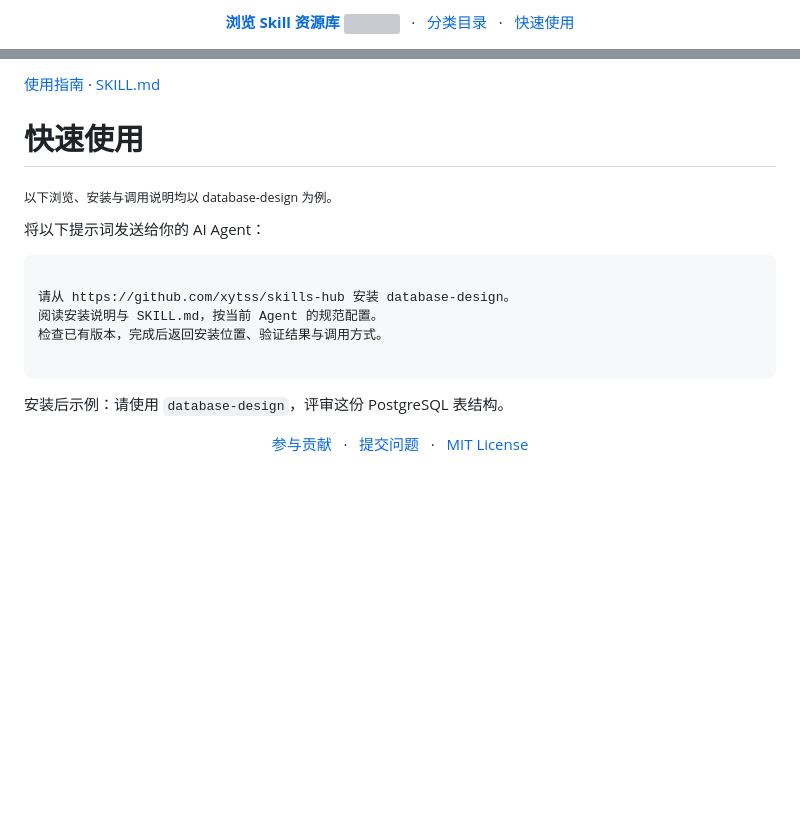
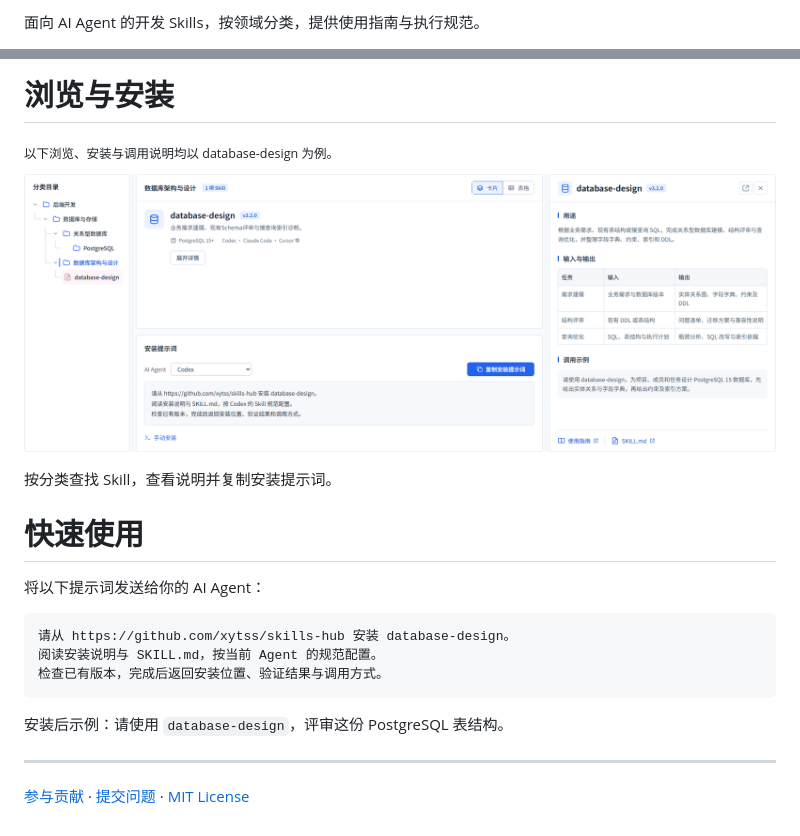
Before and after one commit to xytss/skills-hub, a Markdown page: README.md, 2 parts joined by grey strips. GitHub-like rendering; pictures changed too: assets/readme-preview.png (added); blank space fills up the shorter version; grey boxes are pictures that could not be loaded.

Commit message:
Implement left-aligned README with resource table and real workspace preview

````diff
--- a/README.md
+++ b/README.md
@@ -9,10 +7,4 @@
 </p>
 
-<p align="center">
-  <a href="https://xytss.github.io/skills-hub/"><strong>浏览 Skill 资源库</strong>&nbsp;<img src="assets/icons/showcase-jump.svg" width="22" height="18" alt="" align="absmiddle"></a>
-  &nbsp; · &nbsp;
-  <a href="#skill-目录">分类目录</a>
-  &nbsp; · &nbsp;
-  <a href="#快速使用">快速使用</a>
-</p>
+面向 AI Agent 的开发 Skills，按领域分类，提供使用指南与执行规范。
 
@@ -33,26 +42,24 @@
 
-[使用指南](skills/database-design/README.md) · [SKILL.md](skills/database-design/SKILL.md)
+# 浏览与安装
+
+<sub>以下浏览、安装与调用说明均以 database-design 为例。</sub>
+
+[![Skill 资源库界面：分类目录、Skill 列表与安装提示词、知识预览](assets/readme-preview.png)](https://xytss.github.io/skills-hub/)
+
+按分类查找 Skill，查看说明并复制安装提示词。
 
 # 快速使用
-
-<sub>以下浏览、安装与调用说明均以 database-design 为例。</sub>
 
 将以下提示词发送给你的 AI Agent：
 
 ```text
-
 请从 https://github.com/xytss/skills-hub 安装 database-design。
 阅读安装说明与 SKILL.md，按当前 Agent 的规范配置。
 检查已有版本，完成后返回安装位置、验证结果与调用方式。
-
 ```
 
 安装后示例：请使用 `database-design`，评审这份 PostgreSQL 表结构。
 
-<p align="center">
-  <a href="https://github.com/xytss/skills-hub/pulls">参与贡献</a>
-  &nbsp; · &nbsp;
-  <a href="https://github.com/xytss/skills-hub/issues">提交问题</a>
-  &nbsp; · &nbsp;
-  <a href="LICENSE">MIT License</a>
-</p>
+---
+
+[参与贡献](https://github.com/xytss/skills-hub/pulls) · [提交问题](https://github.com/xytss/skills-hub/issues) · [MIT License](LICENSE)
````
Also changed, not shown: other parts of README.md (+25 -10 lines), 2 other files.
